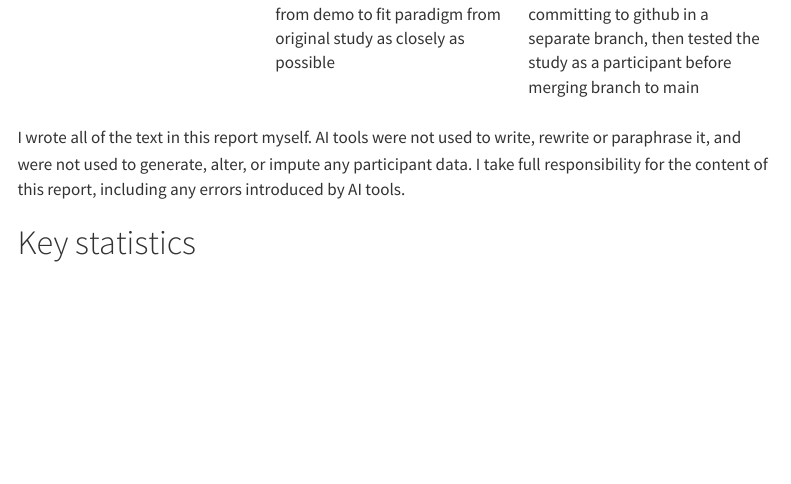
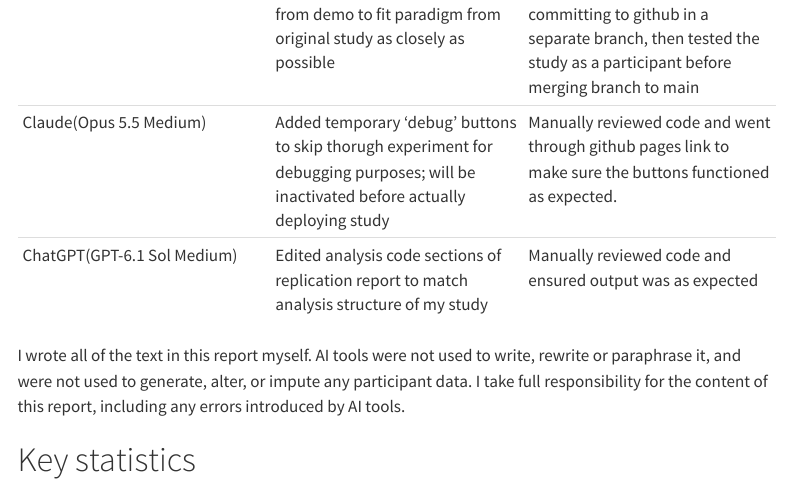
Before and after one commit to psych251/kopf2013, a Quarto document (writeup/replication-report.qmd): the page in a window 1100 px wide, from 1040 px down. Rendered offline with R 4.5, knitr and Pandoc in place of Quarto, with nearby package versions; menus at the side of the page are left out.

Commit message:
update AI use section

```diff
--- a/writeup/replication-report.qmd
+++ b/writeup/replication-report.qmd
@@ -91,6 +91,8 @@ original_p_loss <- original$risky[original$condition == "loss"] / original$n[ori
 |ChatGPT(GPT-6.1 Sol Medium) | Generated list of 30 English words to use as stimuli for study, matching words from Warriner et al. to Berlin Affective Word List from original study | Cross-checked valence numbers with CSV file downloaded as supplementary file from Warriner et al.; manually checked word/syllable length |
 |ChatGPT(GPT-6.1 Sol Medium) | Generated list of 30 neutral English words to use as stimuli for the practice study, using words fro Warriner et al. | Cross-checked valence numbers with CSV file downloaded as supplementary file from Warriner et al.; manually checked word/syllable length |
 |Claude(Opus 5.5 Medium) | Edited experimental paradigm from demo to fit paradigm from original study as closely as possible | Manually reviewed code before committing to github in a separate branch, then tested the study as a participant before merging branch to main |
+|Claude(Opus 5.5 Medium)| Added temporary 'debug' buttons to skip thorugh experiment for debugging purposes; will be inactivated before actually deploying study | Manually reviewed code and went through github pages link to make sure the buttons functioned as expected.|
+|ChatGPT(GPT-6.1 Sol Medium) | Edited analysis code sections of replication report to match analysis structure of my study | Manually reviewed code and ensured output was as expected |
 
 I wrote all of the text in this report myself. AI tools were not used to write, rewrite or
 paraphrase it, and were not used to generate, alter, or impute any participant data. I take full
```
